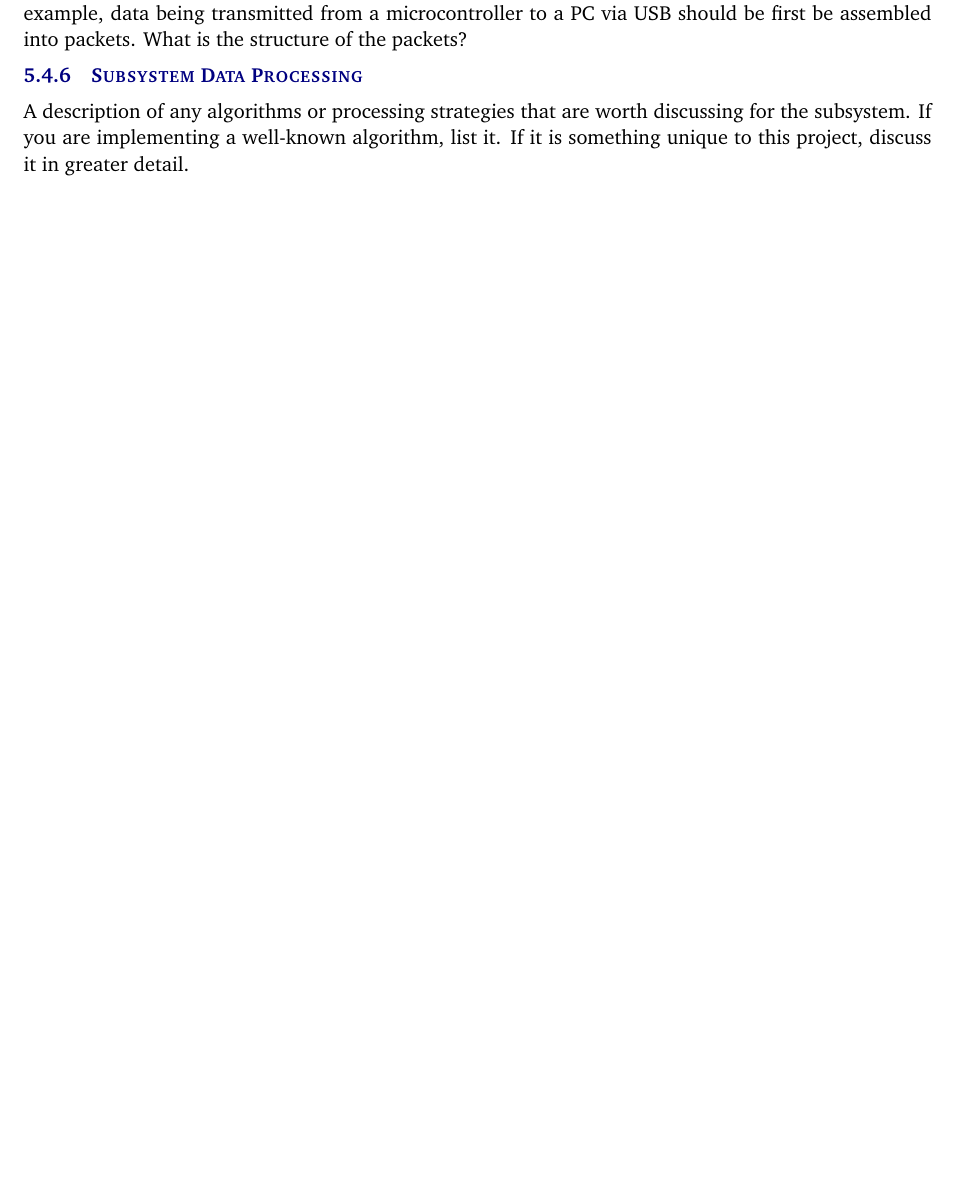
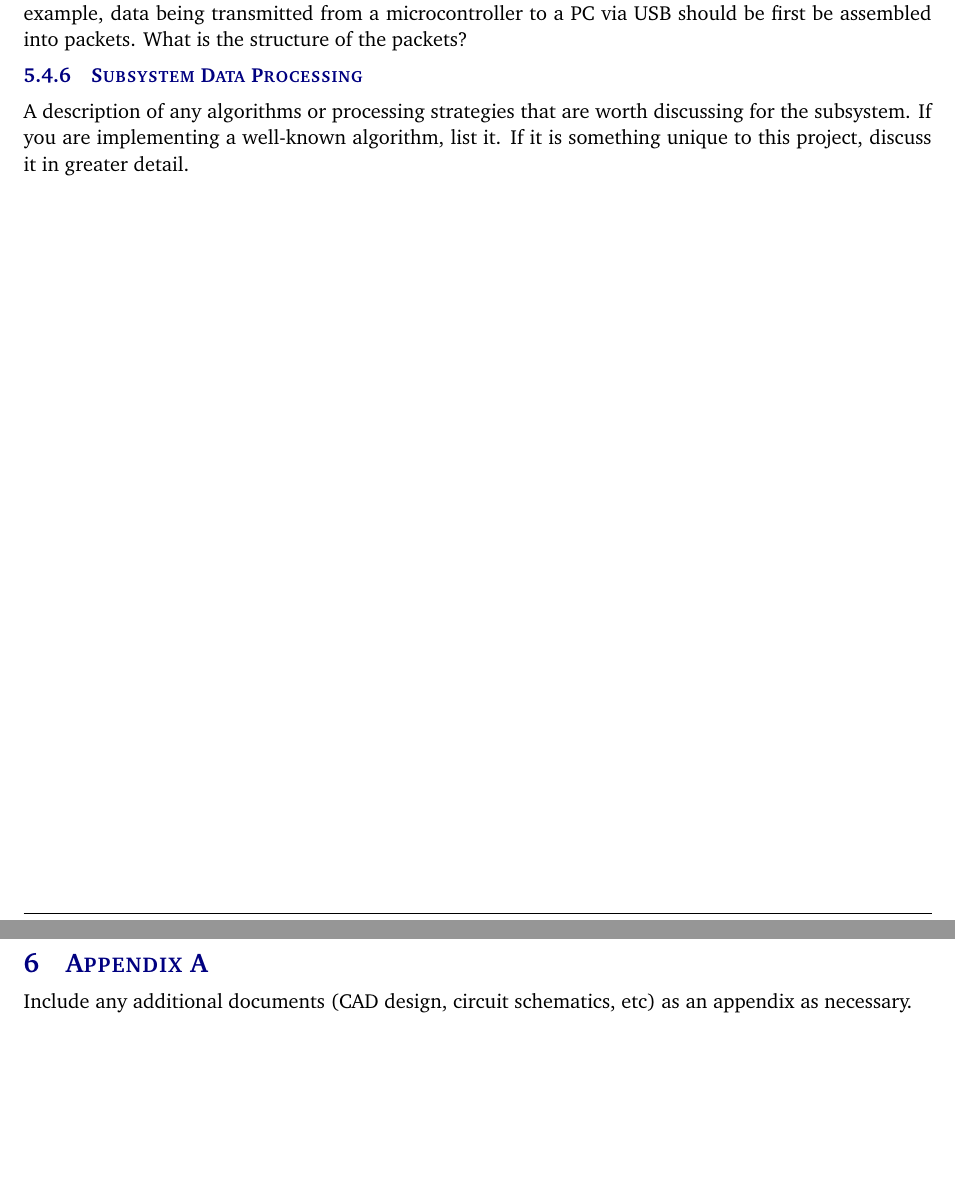
Before and after one commit to JacobAWilkins/Beer-Inventory-App, a LaTeX document (detailed design specification latex/detailed_design_specification.tex): part of page 12 of 13 before the commit and two parts of pages 12 and 13 of 14 after it, the two joined at a grey line, cut so that both start at the same text, the shorter picture padded with empty space. Compiled offline with pdfLaTeX.

Commit message:
Update detailed_design_specification.tex

```diff
--- a/detailed design specification latex/detailed_design_specification.tex
+++ b/detailed design specification latex/detailed_design_specification.tex
@@ -122,6 +122,9 @@
 \section{Z Layer Subsystems}
 \input{tex/z_layer_subsystems.tex}
 \newpage
+\section{Appendix A}
+\input{tex/appendix_a.tex}
+\newpage
 
 %%% References
 \bibliographystyle{plain}
```
